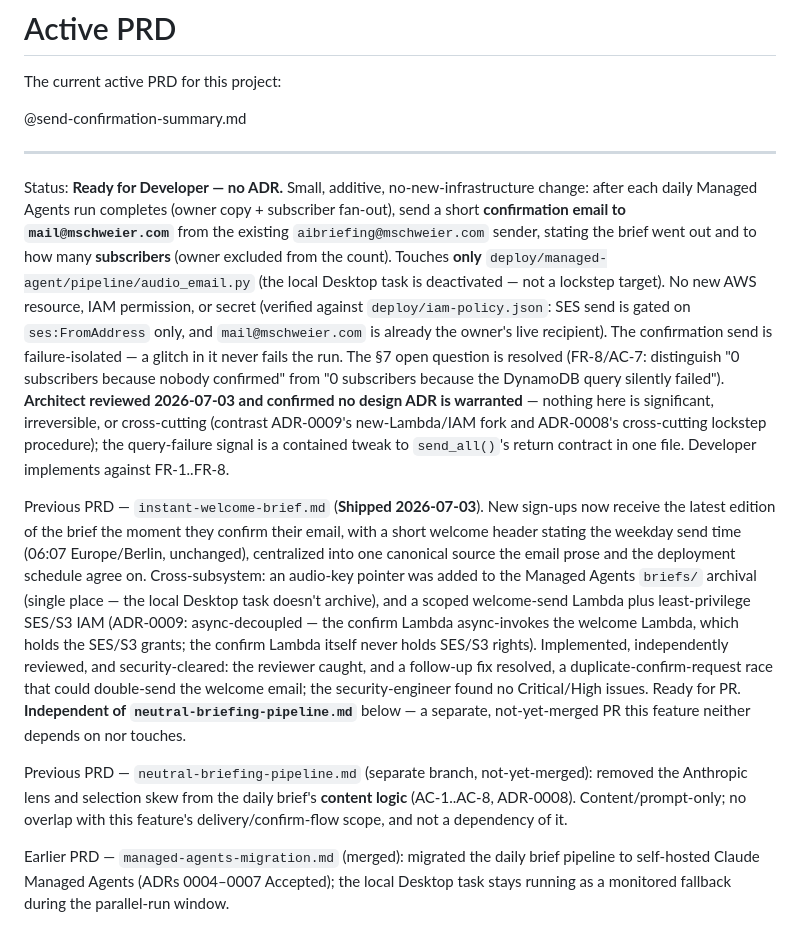
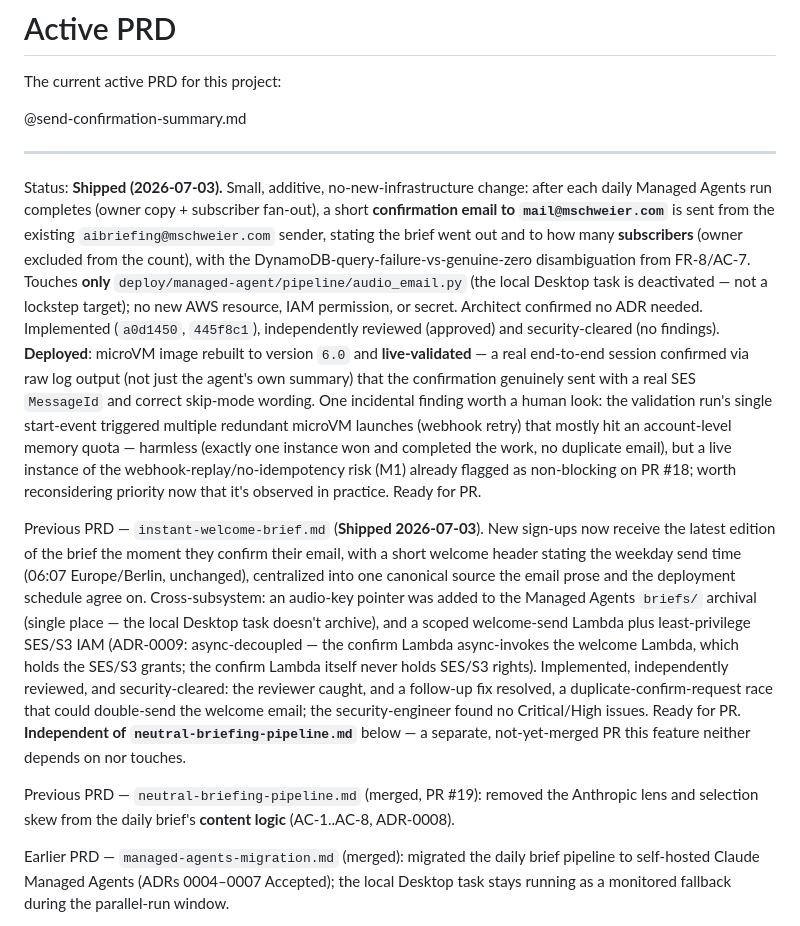
Before and after one commit to MarkusSchweier/daily-ai-brief-audio, a Markdown page: docs/prd/_active.md, the part around the change. GitHub-like rendering.

```diff
--- a/docs/prd/_active.md
+++ b/docs/prd/_active.md
@@ -6,20 +6,23 @@ The current active PRD for this project:
 
 ---
 
-Status: **Ready for Developer — no ADR.** Small, additive, no-new-infrastructure change: after each
-daily Managed Agents run completes (owner copy + subscriber fan-out), send a short **confirmation
-email to `mail@mschweier.com`** from the existing `aibriefing@mschweier.com` sender, stating the
-brief went out and to how many **subscribers** (owner excluded from the count). Touches **only**
+Status: **Shipped (2026-07-03).** Small, additive, no-new-infrastructure change: after each daily
+Managed Agents run completes (owner copy + subscriber fan-out), a short **confirmation email to
+`mail@mschweier.com`** is sent from the existing `aibriefing@mschweier.com` sender, stating the
+brief went out and to how many **subscribers** (owner excluded from the count), with the
+DynamoDB-query-failure-vs-genuine-zero disambiguation from FR-8/AC-7. Touches **only**
 `deploy/managed-agent/pipeline/audio_email.py` (the local Desktop task is deactivated — not a
-lockstep target). No new AWS resource, IAM permission, or secret (verified against
-`deploy/iam-policy.json`: SES send is gated on `ses:FromAddress` only, and `mail@mschweier.com` is
-already the owner's live recipient). The confirmation send is failure-isolated — a glitch in it
-never fails the run. The §7 open question is resolved (FR-8/AC-7: distinguish "0 subscribers because
-nobody confirmed" from "0 subscribers because the DynamoDB query silently failed"). **Architect
-reviewed 2026-07-03 and confirmed no design ADR is warranted** — nothing here is significant,
-irreversible, or cross-cutting (contrast ADR-0009's new-Lambda/IAM fork and ADR-0008's cross-cutting
-lockstep procedure); the query-failure signal is a contained tweak to `send_all()`'s return
-contract in one file. Developer implements against FR-1..FR-8.
+lockstep target); no new AWS resource, IAM permission, or secret. Architect confirmed no ADR
+needed. Implemented (`a0d1450`, `445f8c1`), independently reviewed (approved) and
+security-cleared (no findings). **Deployed**: microVM image rebuilt to version `6.0` and
+**live-validated** — a real end-to-end session confirmed via raw log output (not just the agent's
+own summary) that the confirmation genuinely sent with a real SES `MessageId` and correct
+skip-mode wording. One incidental finding worth a human look: the validation run's single
+start-event triggered multiple redundant microVM launches (webhook retry) that mostly hit an
+account-level memory quota — harmless (exactly one instance won and completed the work, no
+duplicate email), but a live instance of the webhook-replay/no-idempotency risk (M1) already
+flagged as non-blocking on PR #18; worth reconsidering priority now that it's observed in
+practice. Ready for PR.
 
 Previous PRD — `instant-welcome-brief.md` (**Shipped 2026-07-03**). New sign-ups now receive the latest edition of the brief the
 moment they confirm their email, with a short welcome header stating the weekday send time
@@ -34,10 +37,8 @@ double-send the welcome email; the security-engineer found no Critical/High issu
 **Independent of `neutral-briefing-pipeline.md`** below — a separate, not-yet-merged PR this
 feature neither depends on nor touches.
 
-Previous PRD — `neutral-briefing-pipeline.md` (separate branch, not-yet-merged): removed the
-Anthropic lens and selection skew from the daily brief's **content logic** (AC-1..AC-8, ADR-0008).
-Content/prompt-only; no overlap with this feature's delivery/confirm-flow scope, and not a
-dependency of it.
+Previous PRD — `neutral-briefing-pipeline.md` (merged, PR #19): removed the Anthropic lens and
+selection skew from the daily brief's **content logic** (AC-1..AC-8, ADR-0008).
 
 Earlier PRD — `managed-agents-migration.md` (merged): migrated the daily brief pipeline to
 self-hosted Claude Managed Agents (ADRs 0004–0007 Accepted); the local Desktop task stays running
```
Also changed, not shown: docs/prd/send-confirmation-summary.md (+18 -11 lines).
